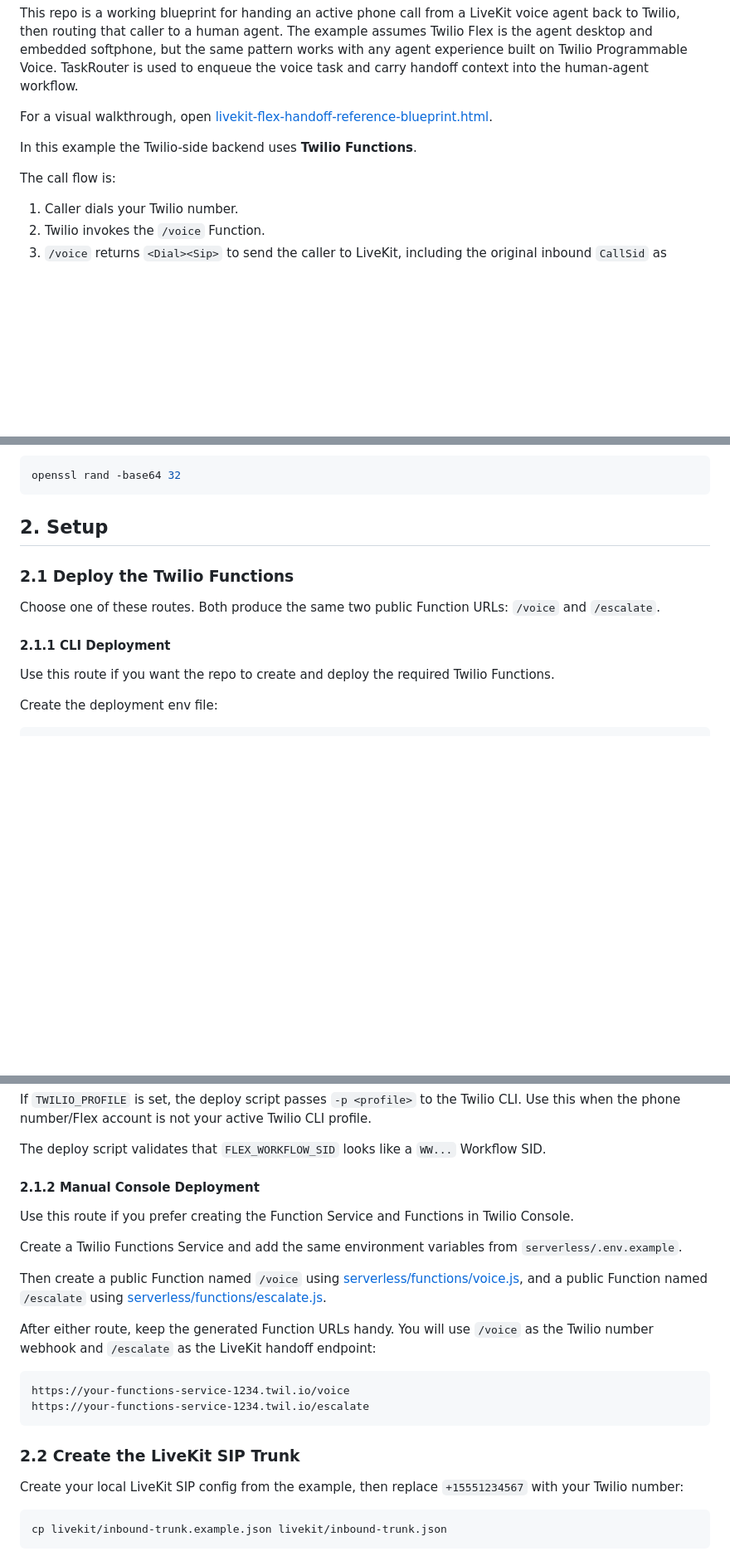
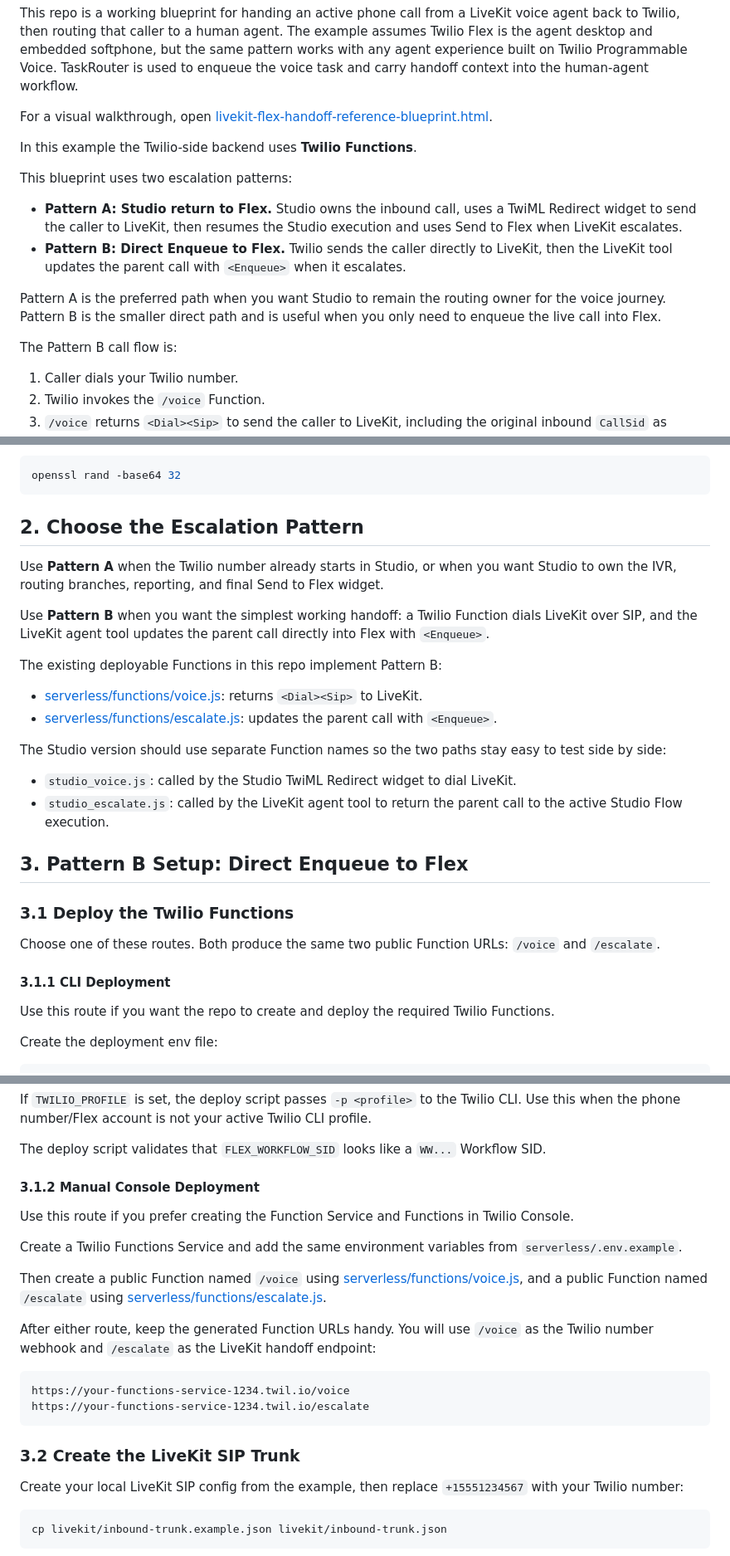
Before and after one commit to rbangueses/twilio-livekit-call-handoff-blueprint, a Markdown page: README.md, 3 parts joined by grey strips. Shown at 83% size. Drawn GitHub-style; blank space fills up the shorter version.

Commit message:
Document Studio as primary escalation pattern

````diff
--- a/README.md
+++ b/README.md
@@ -8,7 +8,14 @@ For a visual walkthrough, open [livekit-flex-handoff-reference-blueprint.html](l
 
 In this example the Twilio-side backend uses **Twilio Functions**.
 
-The call flow is:
+This blueprint uses two escalation patterns:
+
+- **Pattern A: Studio return to Flex.** Studio owns the inbound call, uses a TwiML Redirect widget to send the caller to LiveKit, then resumes the Studio execution and uses Send to Flex when LiveKit escalates.
+- **Pattern B: Direct Enqueue to Flex.** Twilio sends the caller directly to LiveKit, then the LiveKit tool updates the parent call with `<Enqueue>` when it escalates.
+
+Pattern A is the preferred path when you want Studio to remain the routing owner for the voice journey. Pattern B is the smaller direct path and is useful when you only need to enqueue the live call into Flex.
+
+The Pattern B call flow is:
 
 1. Caller dials your Twilio number.
 2. Twilio invokes the `/voice` Function.
@@ -63,13 +70,29 @@ As an example, you can generate strong values with:
 openssl rand -base64 32
 ```
 
-## 2. Setup
+## 2. Choose the Escalation Pattern
 
-### 2.1 Deploy the Twilio Functions
+Use **Pattern A** when the Twilio number already starts in Studio, or when you want Studio to own the IVR, routing branches, reporting, and final Send to Flex widget.
+
+Use **Pattern B** when you want the simplest working handoff: a Twilio Function dials LiveKit over SIP, and the LiveKit agent tool updates the parent call directly into Flex with `<Enqueue>`.
+
+The existing deployable Functions in this repo implement Pattern B:
+
+- [serverless/functions/voice.js](serverless/functions/voice.js): returns `<Dial><Sip>` to LiveKit.
+- [serverless/functions/escalate.js](serverless/functions/escalate.js): updates the parent call with `<Enqueue>`.
+
+The Studio version should use separate Function names so the two paths stay easy to test side by side:
+
+- `studio_voice.js`: called by the Studio TwiML Redirect widget to dial LiveKit.
+- `studio_escalate.js`: called by the LiveKit agent tool to return the parent call to the active Studio Flow execution.
+
+## 3. Pattern B Setup: Direct Enqueue to Flex
+
+### 3.1 Deploy the Twilio Functions
 
 Choose one of these routes. Both produce the same two public Function URLs: `/voice` and `/escalate`.
 
-#### 2.1.1 CLI Deployment
+#### 3.1.1 CLI Deployment
 
 Use this route if you want the repo to create and deploy the required Twilio Functions.
 
@@ -109,7 +132,7 @@ If `TWILIO_PROFILE` is set, the deploy script passes `-p <profile>` to the Twili
 
 The deploy script validates that `FLEX_WORKFLOW_SID` looks like a `WW...` Workflow SID.
 
-#### 2.1.2 Manual Console Deployment
+#### 3.1.2 Manual Console Deployment
 
 Use this route if you prefer creating the Function Service and Functions in Twilio Console.
 
@@ -124,7 +147,7 @@ https://your-functions-service-1234.twil.io/voice
 https://your-functions-service-1234.twil.io/escalate
 ```
 
-### 2.2 Create the LiveKit SIP Trunk
+### 3.2 Create the LiveKit SIP Trunk
 
 Create your local LiveKit SIP config from the example, then replace `+15551234567` with your Twilio number:
 
````
Also changed, not shown: other parts of README.md (+6 -6 lines).
